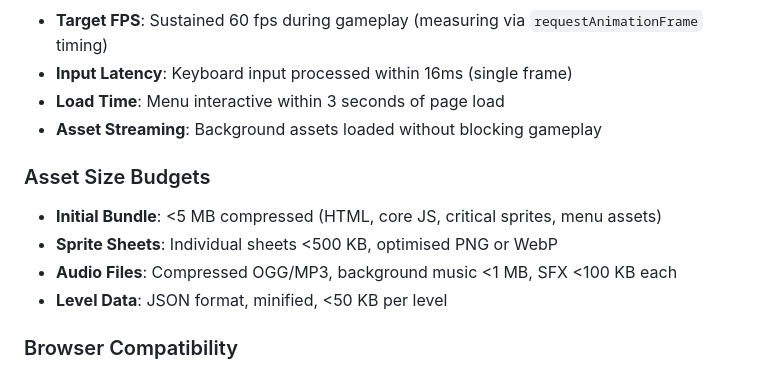
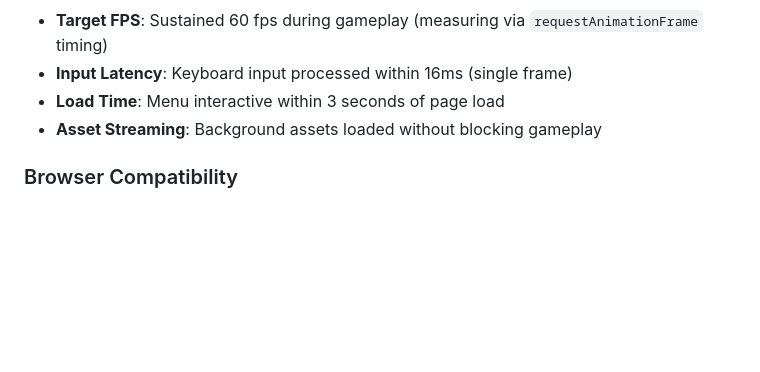
Before and after one commit to CameronWills/le-monsters, a Markdown page: .specify/memory/constitution.md, the part around the change. Drawn GitHub-style; blank space fills up the shorter version.

```diff
--- a/.specify/memory/constitution.md
+++ b/.specify/memory/constitution.md
@@ -43,12 +43,6 @@ Game mechanics MUST be intuitive for 7-8 year old players without requiring comp
 - **Load Time**: Menu interactive within 3 seconds of page load
 - **Asset Streaming**: Background assets loaded without blocking gameplay
 
-### Asset Size Budgets
-- **Initial Bundle**: <5 MB compressed (HTML, core JS, critical sprites, menu assets)
-- **Sprite Sheets**: Individual sheets <500 KB, optimised PNG or WebP
-- **Audio Files**: Compressed OGG/MP3, background music <1 MB, SFX <100 KB each
-- **Level Data**: JSON format, minified, <50 KB per level
-
 ### Browser Compatibility
 - **Primary Target**: Desktop Chrome (latest 2 versions)
 - **Screen Resolution**: Optimised for 1920×1080, minimum 1366×768
```
Also changed, not shown: .specify/templates/plan-template.md (+0 -6 lines), specs/001-le-monsters-browser/spec.md (+3 -4 lines).
